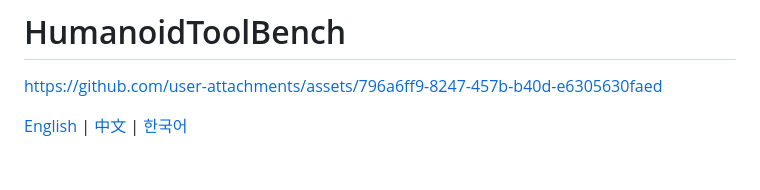
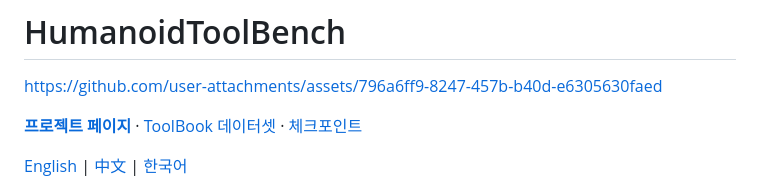
Before and after one commit to SNU-PI/HumanoidToolBench, a Markdown page: README.ko.md, the part around the change. Rendered like a GitHub page; blank space fills up the shorter version.

Commit message:
docs: link the project page from the READMEs
Co-Authored-By: Claude Opus 5.5 <noreply@anthropic.com>
Claude-Session: https://claude.ai/code/session_01RAkDCs513Fq1oVTHDQjKv8

```diff
--- a/README.ko.md
+++ b/README.ko.md
@@ -1,6 +1,8 @@
 # HumanoidToolBench
 
 https://github.com/user-attachments/assets/796a6ff9-8247-457b-b40d-e6305630faed
+
+**[프로젝트 페이지](https://snu-pi.github.io/HumanoidToolBench/)** · [ToolBook 데이터셋](https://huggingface.co/datasets/snupilab/humanoidtoolbench-teleop) · [체크포인트](https://huggingface.co/collections/snupilab/humanoidtoolbench-6aa6d654e29d415b0dafbe61)
 
 [English](README.md) | [中文](README.zh-CN.md) | [한국어](README.ko.md)
 
```
Also changed, not shown: README.md (+2 -0 lines), README.zh-CN.md (+2 -0 lines).
